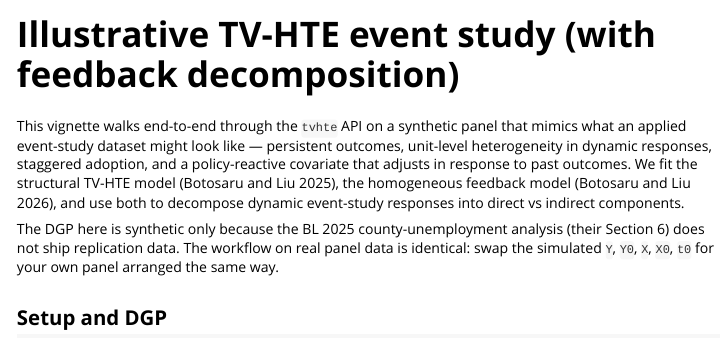
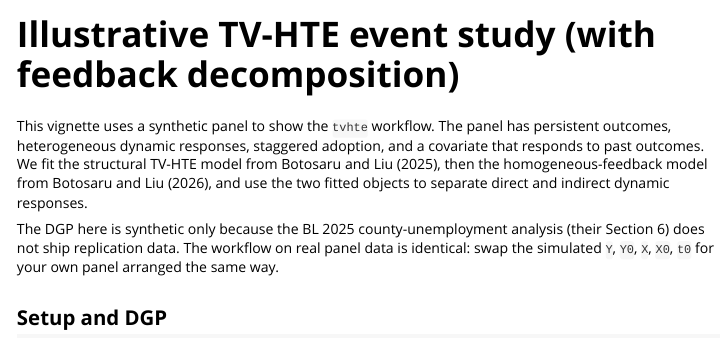
Before and after one commit to xiangao/tvhte, an R Markdown document (vignettes/illustrative.Rmd): the page in a window 1100 px wide, from its top. Rendered offline with R 4.5, knitr and Pandoc, with nearby package versions; some code elsewhere in the file could not run offline.

Commit message:
Render and update package docs

````diff
--- a/vignettes/illustrative.Rmd
+++ b/vignettes/illustrative.Rmd
@@ -18,14 +18,12 @@ knitr::opts_chunk$set(
 )
 ```
 
-This vignette walks end-to-end through the `tvhte` API on a synthetic
-panel that mimics what an applied event-study dataset might look like
-— persistent outcomes, unit-level heterogeneity in dynamic responses,
-staggered adoption, and a policy-reactive covariate that adjusts in
-response to past outcomes. We fit the structural TV-HTE model
-(Botosaru and Liu 2025), the homogeneous feedback model (Botosaru and
-Liu 2026), and use both to decompose dynamic event-study responses
-into direct vs indirect components.
+This vignette uses a synthetic panel to show the `tvhte` workflow. The panel has
+persistent outcomes, heterogeneous dynamic responses, staggered adoption, and a
+covariate that responds to past outcomes. We fit the structural TV-HTE model
+from Botosaru and Liu (2025), then the homogeneous-feedback model from Botosaru
+and Liu (2026), and use the two fitted objects to separate direct and indirect
+dynamic responses.
 
 The DGP here is synthetic only because the BL 2025 county-unemployment
 analysis (their Section 6) does not ship replication data. The
````
